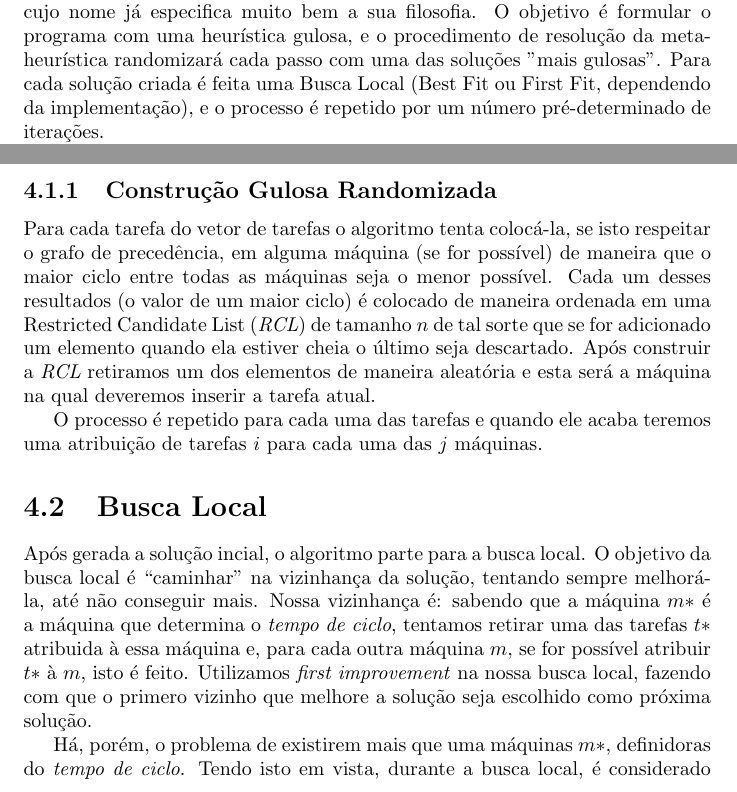
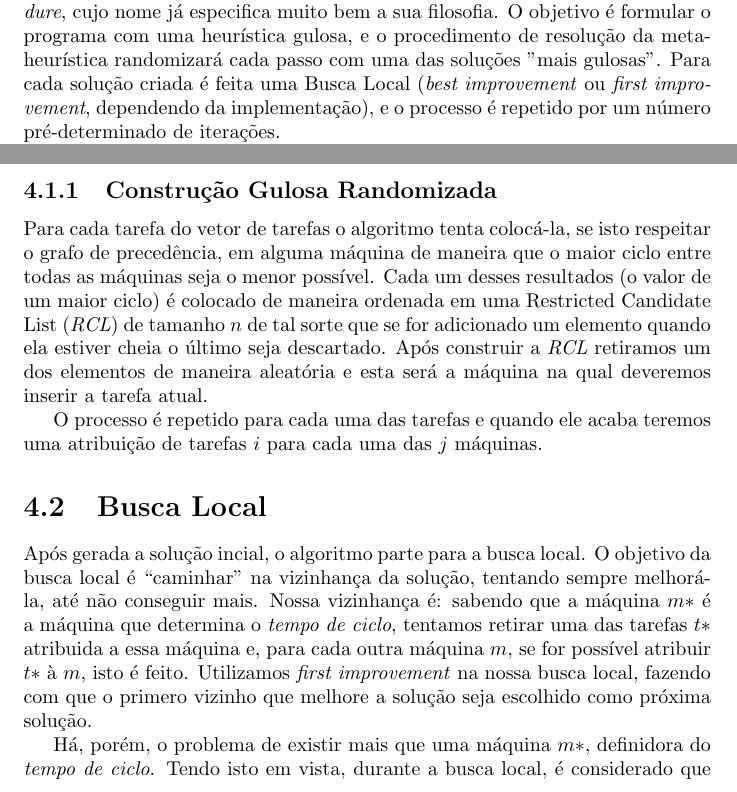
Before and after one commit to cmdalbem/rittgub, a LaTeX document (relatorio.tex): two parts of pages 3 and 6 of 11, joined at a grey line, cut so that both start at the same text. Compiled offline with pdfLaTeX; a LaTeX package or settings file that is missing is left out.

Commit message:
relatorio

```diff
--- a/relatorio.tex
+++ b/relatorio.tex
@@ -46,9 +46,9 @@ GRASP é um acrônimo para \emph{Greedy Randomized Adaptive Search Procedure},
 cujo nome já especifica muito bem a sua filosofia. O objetivo é formular o
 programa com uma heurística gulosa, e o procedimento de resolução da
 meta-heurística randomizará cada passo com uma das soluções "mais gulosas".
-Para cada solução criada é feita uma Busca Local (Best Fit ou First Fit,
-dependendo da implementação), e o processo é repetido por um número
-pré-determinado de iterações.
+Para cada solução criada é feita uma Busca Local (\emph{best improvement} ou
+\emph{first improvement}, dependendo da implementação),
+e o processo é repetido por um número pré-determinado de iterações.
 
 Como objetivos adicionais do trabalho estão a formulação do problema como
 um problema de programação inteira/linear, e a execução das soluções
@@ -139,7 +139,7 @@ perfeitamente no modelo do GRASP,  a outra nem tanto.
 
 Para cada tarefa do vetor de tarefas o algoritmo tenta colocá-la, se
 isto respeitar o grafo de precedência, em alguma
-máquina (se for possível) de maneira que o maior ciclo entre todas as máquinas
+máquina de maneira que o maior ciclo entre todas as máquinas
 seja o menor possível. Cada um desses resultados (o valor de um maior ciclo)
 é colocado de maneira ordenada em uma Restricted Candidate List (\emph{RCL})
 de tamanho $n$ de tal sorte que se for adicionado um elemento quando ela estiver
@@ -157,14 +157,14 @@ O objetivo da busca local é ``caminhar'' na
 vizinhança da solução, tentando sempre melhorá-la, até não conseguir mais.
 Nossa vizinhança é: sabendo que a máquina $m*$
 é a máquina que determina o \emph{tempo de ciclo},
-tentamos retirar uma das tarefas $t*$ atribuida à essa máquina e, para cada
+tentamos retirar uma das tarefas $t*$ atribuida a essa máquina e, para cada
 outra máquina $m$, se for possível atribuir $t*$ à $m$, isto é feito.
 Utilizamos \textit{first improvement} na nossa busca
 local, fazendo com que o primero vizinho que melhore a solução seja
 escolhido como próxima solução.
 
-Há, porém, o problema de existirem mais que uma máquinas $m*$,
-definidoras do \emph{tempo de ciclo}. Tendo isto em vista,
+Há, porém, o problema de existir mais que uma máquina $m*$,
+definidora do \emph{tempo de ciclo}. Tendo isto em vista,
 durante a busca local, é considerado que o vizinho melhorou a
 solução se o \emph{tempo de ciclo} daquele vizinho for
 menor ou se o \emph{tempo de ciclo} do vizinho for igual mas a
```
Also changed, not shown: relatorio.tex (4 more changed lines).
